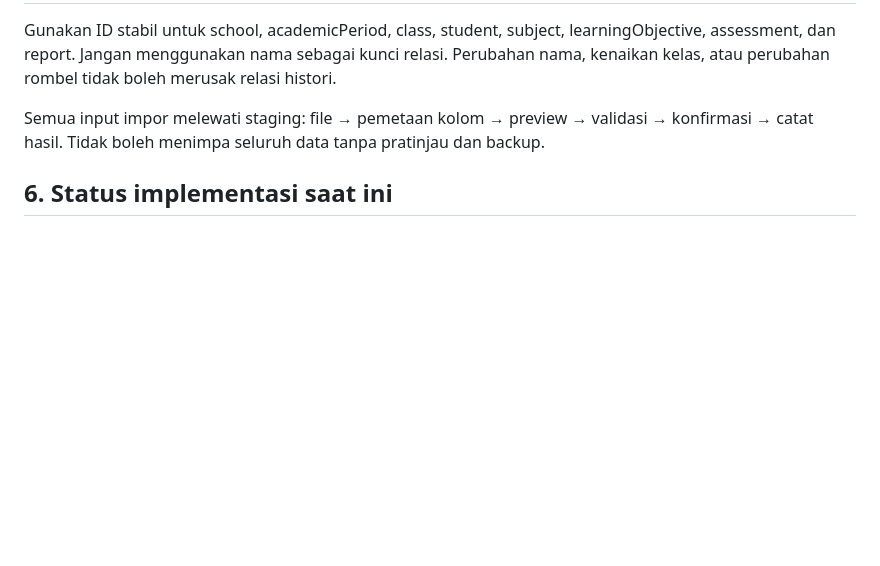
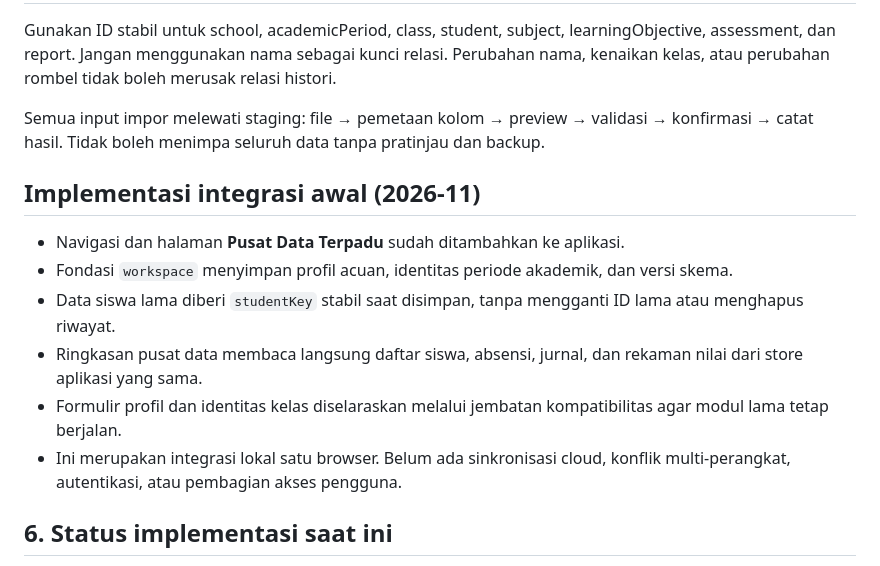
Before and after one commit to omahaksara/ruangkelas, a Markdown page: docs/PETA-EKOSISTEM.md, the part around the change. Drawn GitHub-style; blank space fills up the shorter version.

Commit message:
Document initial shared data hub implementation

```diff
--- a/docs/PETA-EKOSISTEM.md
+++ b/docs/PETA-EKOSISTEM.md
@@ -94,6 +94,15 @@ Gunakan ID stabil untuk school, academicPeriod, class, student, subject, learnin
 
 Semua input impor melewati staging: file → pemetaan kolom → preview → validasi → konfirmasi → catat hasil. Tidak boleh menimpa seluruh data tanpa pratinjau dan backup.
 
+## Implementasi integrasi awal (2026-11)
+
+- Navigasi dan halaman **Pusat Data Terpadu** sudah ditambahkan ke aplikasi.
+- Fondasi `workspace` menyimpan profil acuan, identitas periode akademik, dan versi skema.
+- Data siswa lama diberi `studentKey` stabil saat disimpan, tanpa mengganti ID lama atau menghapus riwayat.
+- Ringkasan pusat data membaca langsung daftar siswa, absensi, jurnal, dan rekaman nilai dari store aplikasi yang sama.
+- Formulir profil dan identitas kelas diselaraskan melalui jembatan kompatibilitas agar modul lama tetap berjalan.
+- Ini merupakan integrasi lokal satu browser. Belum ada sinkronisasi cloud, konflik multi-perangkat, autentikasi, atau pembagian akses pengguna.
+
 ## 6. Status implementasi saat ini
 
 - Front-end HTML/CSS/JavaScript statis.
```
